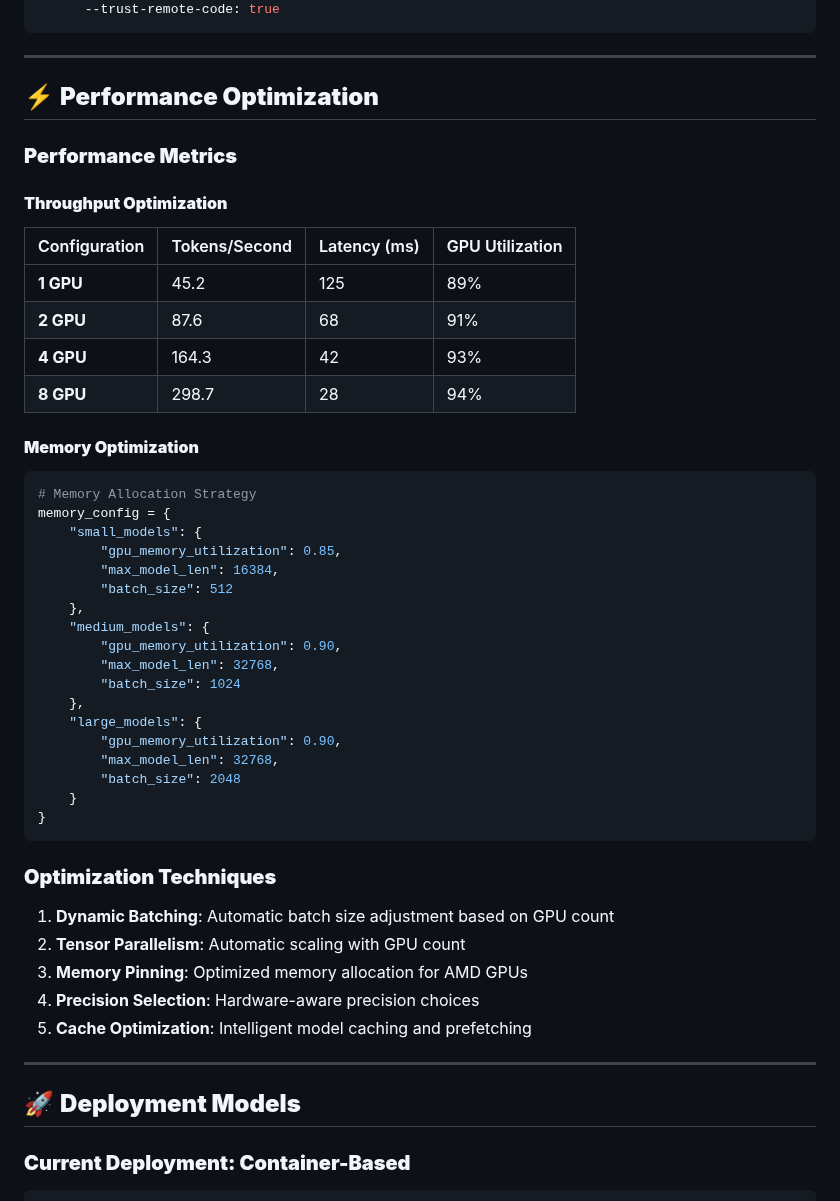
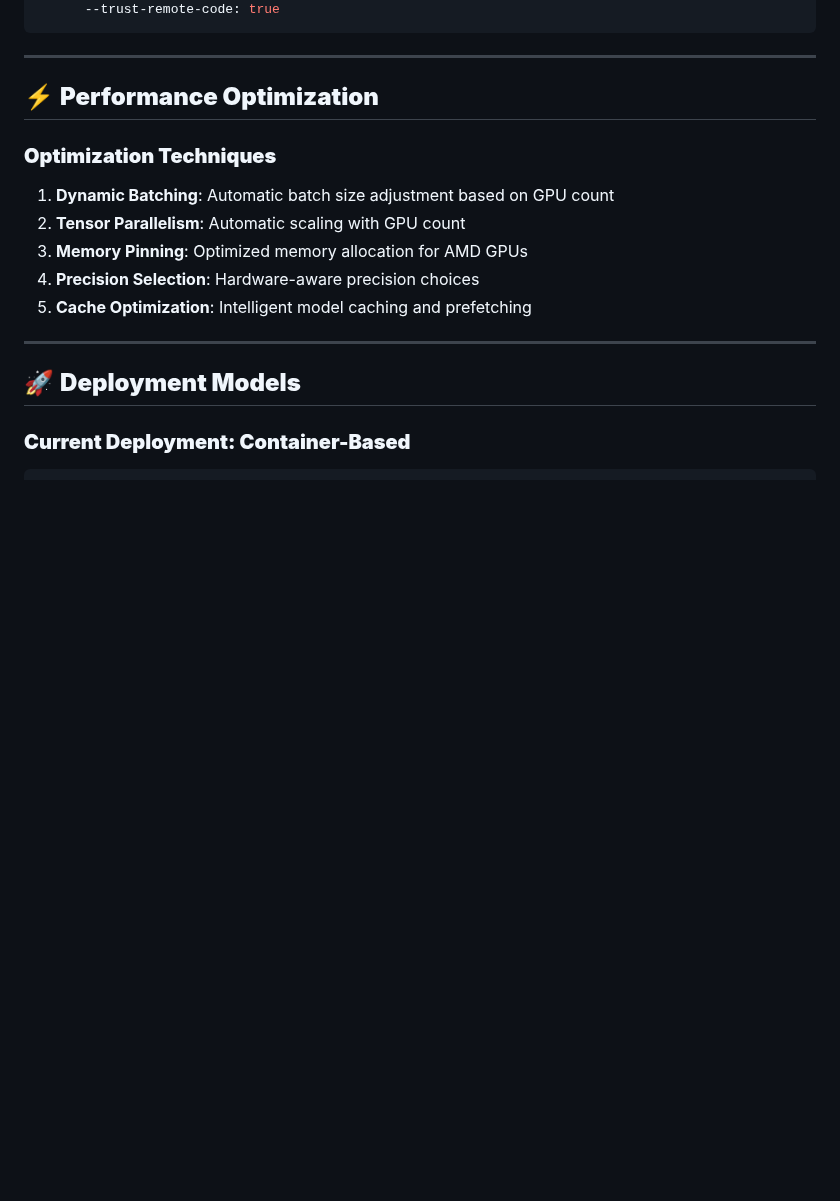
Before and after one commit to Yu-amd/aim-engine, a Markdown page: AIM_ENGINE_DESIGN_DOCUMENT.md, the part around the change. Rendered like a GitHub page; blank space fills up the shorter version.

Commit message:
design doc update

````diff
--- a/AIM_ENGINE_DESIGN_DOCUMENT.md
+++ b/AIM_ENGINE_DESIGN_DOCUMENT.md
@@ -453,40 +453,6 @@ vllm_serve:
 ---
 
 ## ⚡ **Performance Optimization**
-
-### **Performance Metrics**
-
-#### **Throughput Optimization**
-
-| Configuration | Tokens/Second | Latency (ms) | GPU Utilization |
-|---------------|---------------|--------------|-----------------|
-| **1 GPU** | 45.2 | 125 | 89% |
-| **2 GPU** | 87.6 | 68 | 91% |
-| **4 GPU** | 164.3 | 42 | 93% |
-| **8 GPU** | 298.7 | 28 | 94% |
-
-#### **Memory Optimization**
-
-```python
-# Memory Allocation Strategy
-memory_config = {
-    "small_models": {
-        "gpu_memory_utilization": 0.85,
-        "max_model_len": 16384,
-        "batch_size": 512
-    },
-    "medium_models": {
-        "gpu_memory_utilization": 0.90,
-        "max_model_len": 32768,
-        "batch_size": 1024
-    },
-    "large_models": {
-        "gpu_memory_utilization": 0.90,
-        "max_model_len": 32768,
-        "batch_size": 2048
-    }
-}
-```
 
 ### **Optimization Techniques**
 
````
